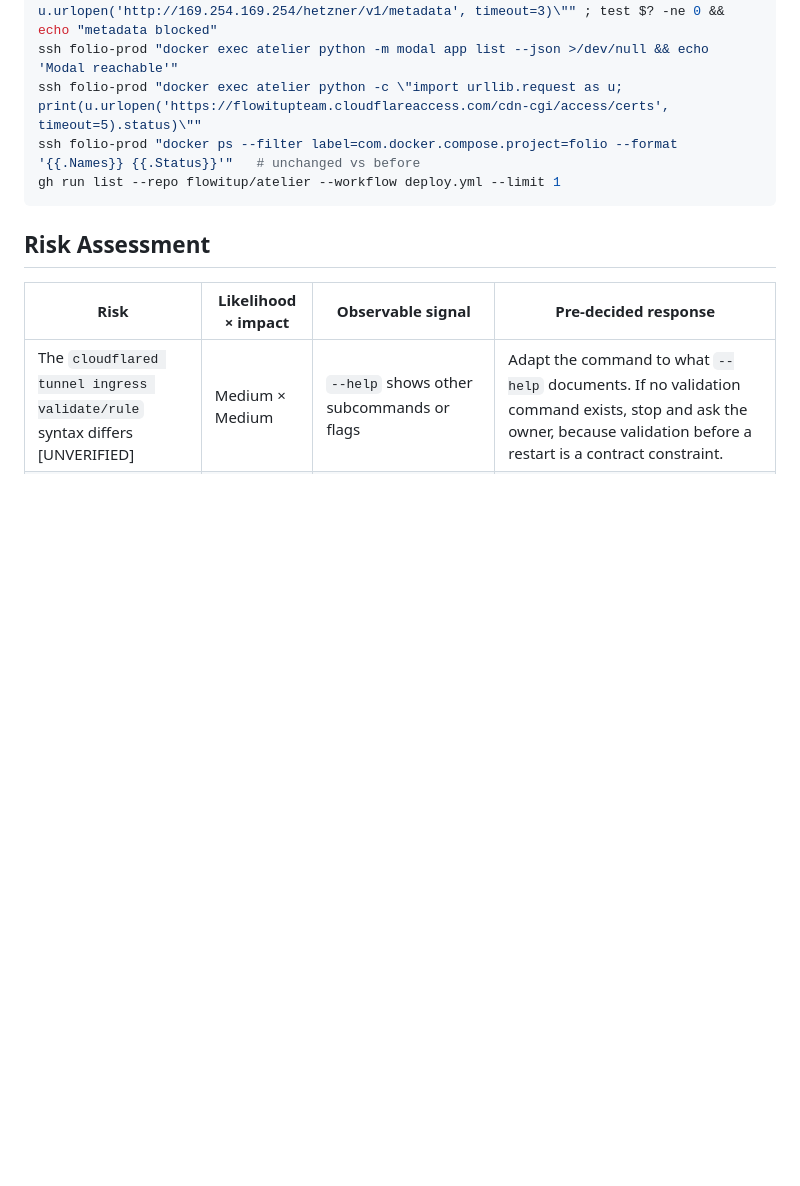
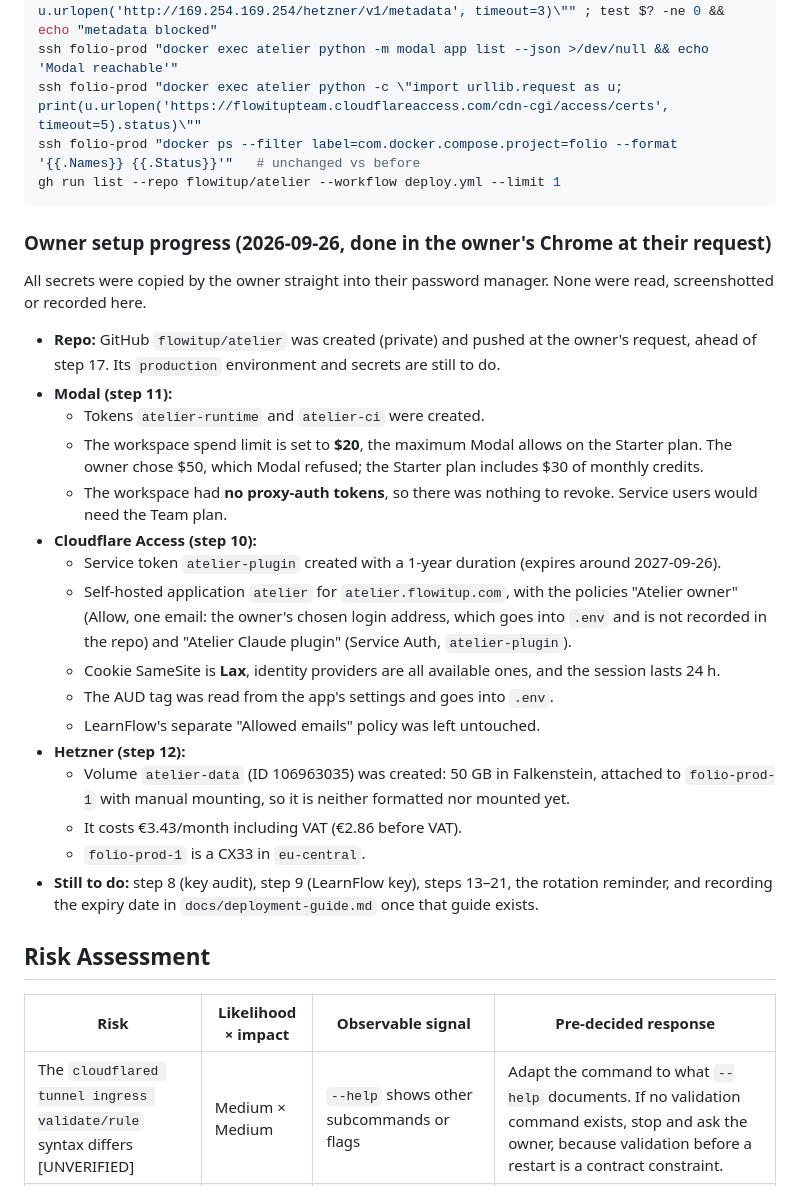
Before and after one commit to flowitup/artio, a Markdown page: plans/260925-1331-atelier-image-studio/phase-04-container-ci-cd-and-rollout.md, the part around the change. Rendered like a GitHub page; blank space fills up the shorter version.

Commit message:
docs: record production account setup progress

````diff
--- a/plans/260925-1331-atelier-image-studio/phase-04-container-ci-cd-and-rollout.md
+++ b/plans/260925-1331-atelier-image-studio/phase-04-container-ci-cd-and-rollout.md
@@ -674,6 +674,25 @@ ssh folio-prod "docker ps --filter label=com.docker.compose.project=folio --form
 gh run list --repo flowitup/atelier --workflow deploy.yml --limit 1
 ```
 
+### Owner setup progress (2026-09-26, done in the owner's Chrome at their request)
+All secrets were copied by the owner straight into their password manager. None were read, screenshotted or recorded here.
+- **Repo:** GitHub `flowitup/atelier` was created (private) and pushed at the owner's request, ahead of step 17. Its `production` environment and secrets are still to do.
+- **Modal (step 11):**
+  - Tokens `atelier-runtime` and `atelier-ci` were created.
+  - The workspace spend limit is set to **$20**, the maximum Modal allows on the Starter plan. The owner chose $50, which Modal refused; the Starter plan includes $30 of monthly credits.
+  - The workspace had **no proxy-auth tokens**, so there was nothing to revoke. Service users would need the Team plan.
+- **Cloudflare Access (step 10):**
+  - Service token `atelier-plugin` created with a 1-year duration (expires around 2027-09-26).
+  - Self-hosted application `atelier` for `atelier.flowitup.com`, with the policies "Atelier owner" (Allow, one email: the owner's chosen login address, which goes into `.env` and is not recorded in the repo) and "Atelier Claude plugin" (Service Auth, `atelier-plugin`).
+  - Cookie SameSite is **Lax**, identity providers are all available ones, and the session lasts 24 h.
+  - The AUD tag was read from the app's settings and goes into `.env`.
+  - LearnFlow's separate "Allowed emails" policy was left untouched.
+- **Hetzner (step 12):**
+  - Volume `atelier-data` (ID 106963035) was created: 50 GB in Falkenstein, attached to `folio-prod-1` with manual mounting, so it is neither formatted nor mounted yet.
+  - It costs €3.43/month including VAT (€2.86 before VAT).
+  - `folio-prod-1` is a CX33 in `eu-central`.
+- **Still to do:** step 8 (key audit), step 9 (LearnFlow key), steps 13–21, the rotation reminder, and recording the expiry date in `docs/deployment-guide.md` once that guide exists.
+
 ## Risk Assessment
 
 <!-- Updated: Red Team 2026-09-25 - F3 co-tenant root keys -->
````
